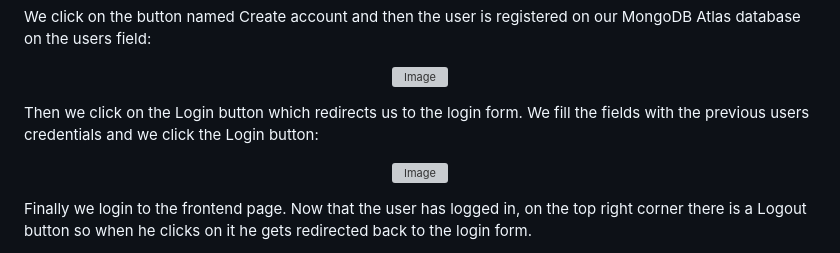
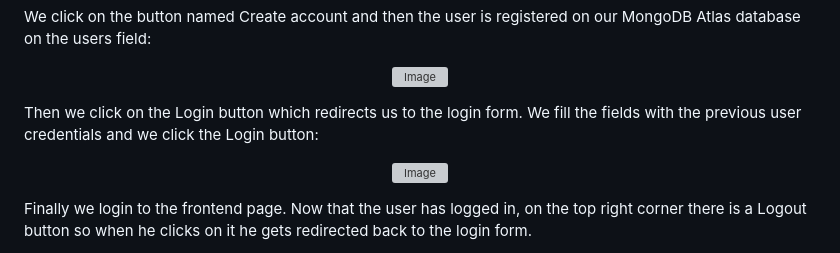
Before and after one commit to thomasbeo/BoardGameBookingWebApp, a Markdown page: README.md, the part around the change. Drawn GitHub-style; grey boxes are pictures that could not be loaded.

```diff
--- a/README.md
+++ b/README.md
@@ -23,7 +23,7 @@ We click on the button named Create account and then the user is registered on o
   <img width="650" height="180" alt="Image" src="https://github.com/user-attachments/assets/d8dc4671-74cf-4d0b-bf94-e641a7191542" />
 </p>
 
-Then we click on the Login button which redirects us to the login form. We fill the fields with the previous users credentials and we click the Login button:
+Then we click on the Login button which redirects us to the login form. We fill the fields with the previous user credentials and we click the Login button:
 
 <p align="center">
   <img width="650" height="400" alt="Image" src="https://github.com/user-attachments/assets/508df787-cc49-4cd1-aa1b-82af85ce922b" />
```
